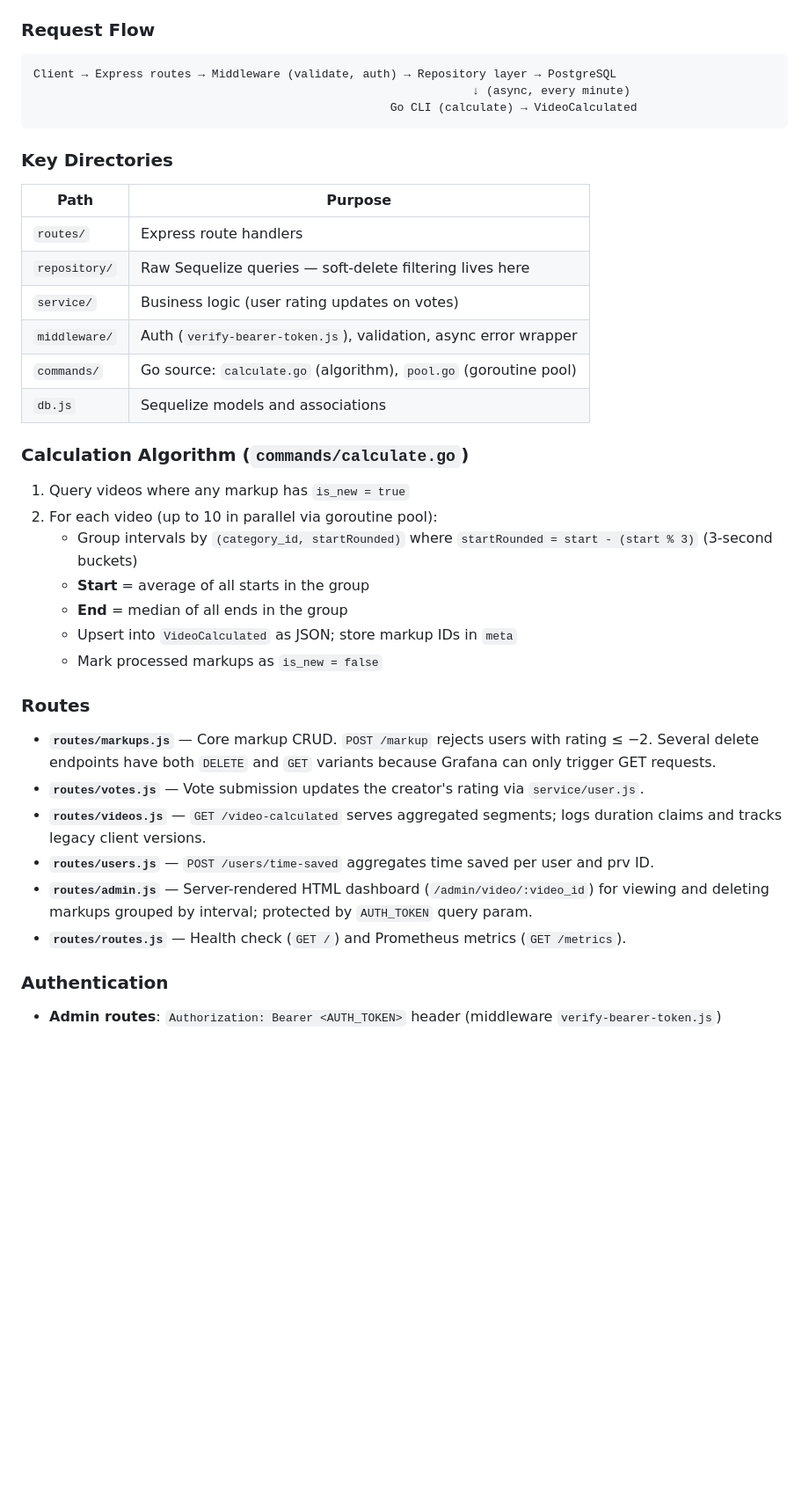
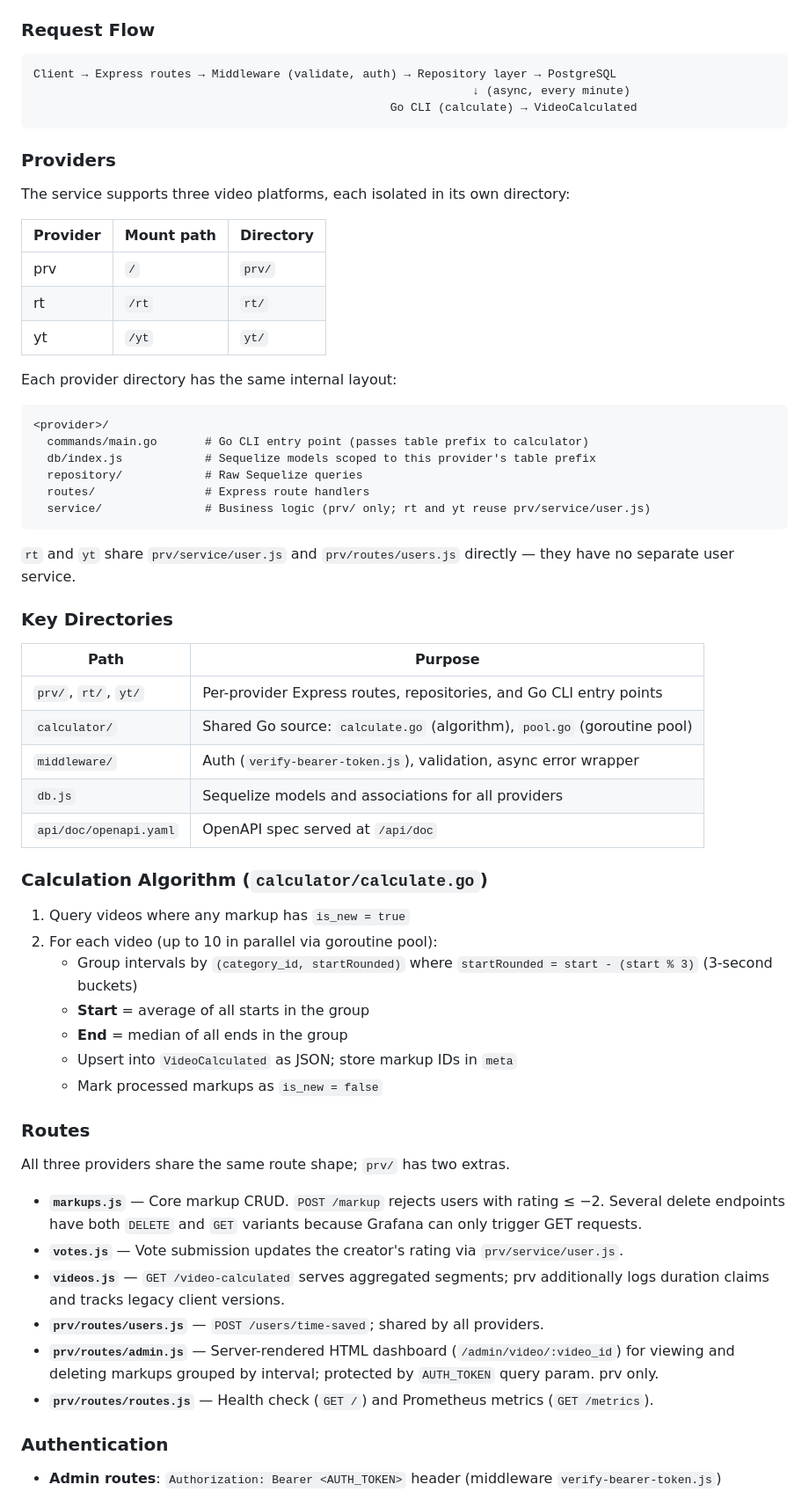
Before and after one commit to bayanovea/native-ad-skip-api, a Markdown page: CLAUDE.md, the part around one of its changes. Shown at 88% size. GitHub-like rendering; blank space fills up the shorter version.

Commit message:
Update CLAUDE.md to reflect multi-provider architecture

````diff
--- a/CLAUDE.md
+++ b/CLAUDE.md
@@ -54,18 +61,40 @@ Client → Express routes → Middleware (validate, auth) → Repository layer
                                                     Go CLI (calculate) → VideoCalculated
 ```
 
+### Providers
+
+The service supports three video platforms, each isolated in its own directory:
+
+| Provider | Mount path | Directory |
+|----------|-----------|-----------|
+| prv | `/` | `prv/` |
+| rt | `/rt` | `rt/` |
+| yt | `/yt` | `yt/` |
+
+Each provider directory has the same internal layout:
+
+```
+<provider>/
+  commands/main.go       # Go CLI entry point (passes table prefix to calculator)
+  db/index.js            # Sequelize models scoped to this provider's table prefix
+  repository/            # Raw Sequelize queries
+  routes/                # Express route handlers
+  service/               # Business logic (prv/ only; rt and yt reuse prv/service/user.js)
+```
+
+`rt` and `yt` share `prv/service/user.js` and `prv/routes/users.js` directly — they have no separate user service.
+
 ### Key Directories
 
 | Path | Purpose |
 |------|---------|
-| `routes/` | Express route handlers |
-| `repository/` | Raw Sequelize queries — soft-delete filtering lives here |
-| `service/` | Business logic (user rating updates on votes) |
+| `prv/`, `rt/`, `yt/` | Per-provider Express routes, repositories, and Go CLI entry points |
+| `calculator/` | Shared Go source: `calculate.go` (algorithm), `pool.go` (goroutine pool) |
 | `middleware/` | Auth (`verify-bearer-token.js`), validation, async error wrapper |
-| `commands/` | Go source: `calculate.go` (algorithm), `pool.go` (goroutine pool) |
-| `db.js` | Sequelize models and associations |
+| `db.js` | Sequelize models and associations for all providers |
+| `api/doc/openapi.yaml` | OpenAPI spec served at `/api/doc` |
 
-### Calculation Algorithm (`commands/calculate.go`)
+### Calculation Algorithm (`calculator/calculate.go`)
 
 1. Query videos where any markup has `is_new = true`
 2. For each video (up to 10 in parallel via goroutine pool):
@@ -77,12 +106,14 @@ Client → Express routes → Middleware (validate, auth) → Repository layer
 
 ### Routes
 
-- **`routes/markups.js`** — Core markup CRUD. `POST /markup` rejects users with rating ≤ −2. Several delete endpoints have both `DELETE` and `GET` variants because Grafana can only trigger GET requests.
-- **`routes/votes.js`** — Vote submission updates the creator's rating via `service/user.js`.
-- **`routes/videos.js`** — `GET /video-calculated` serves aggregated segments; logs duration claims and tracks legacy client versions.
-- **`routes/users.js`** — `POST /users/time-saved` aggregates time saved per user and prv ID.
-- **`routes/admin.js`** — Server-rendered HTML dashboard (`/admin/video/:video_id`) for viewing and deleting markups grouped by interval; protected by `AUTH_TOKEN` query param.
-- **`routes/routes.js`** — Health check (`GET /`) and Prometheus metrics (`GET /metrics`).
+All three providers share the same route shape; `prv/` has two extras.
+
+- **`markups.js`** — Core markup CRUD. `POST /markup` rejects users with rating ≤ −2. Several delete endpoints have both `DELETE` and `GET` variants because Grafana can only trigger GET requests.
+- **`votes.js`** — Vote submission updates the creator's rating via `prv/service/user.js`.
+- **`videos.js`** — `GET /video-calculated` serves aggregated segments; prv additionally logs duration claims and tracks legacy client versions.
+- **`prv/routes/users.js`** — `POST /users/time-saved`; shared by all providers.
+- **`prv/routes/admin.js`** — Server-rendered HTML dashboard (`/admin/video/:video_id`) for viewing and deleting markups grouped by interval; protected by `AUTH_TOKEN` query param. prv only.
+- **`prv/routes/routes.js`** — Health check (`GET /`) and Prometheus metrics (`GET /metrics`).
 
 ### Authentication
 
````
Also changed, not shown: other parts of CLAUDE.md (+12 -5 lines).
